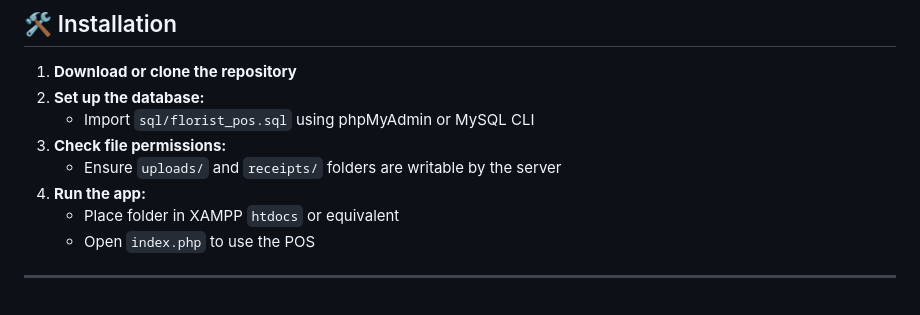
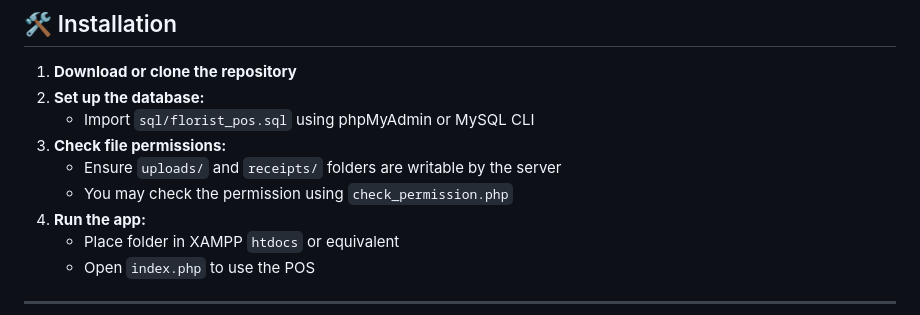
Before and after one commit to jeffkjx/florist_pos, a Markdown page: README.md, the part around the change. Drawn GitHub-style.

```diff
--- a/README.md
+++ b/README.md
@@ -93,6 +93,7 @@ florist_pos/
    - Import `sql/florist_pos.sql` using phpMyAdmin or MySQL CLI
 3. **Check file permissions:**
    - Ensure `uploads/` and `receipts/` folders are writable by the server
+   - You may check the permission using `check_permission.php`
 4. **Run the app:**
    - Place folder in XAMPP `htdocs` or equivalent
    - Open `index.php` to use the POS
```
